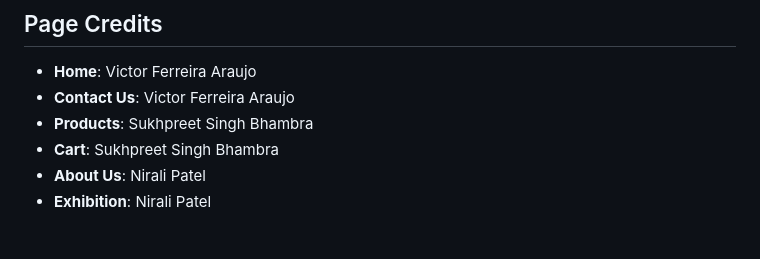
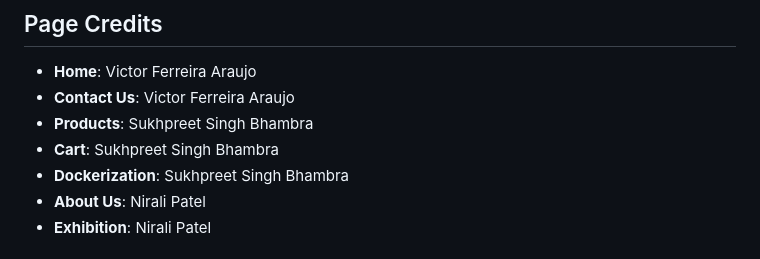
Before and after one commit to sukhpreet-singh-bhambra/svn-art-gallery, a Markdown page: README.md, the part around the change. Rendered like a GitHub page.

Commit message:
Add Dockerization credit

```diff
--- a/README.md
+++ b/README.md
@@ -85,6 +85,7 @@ This is a group project created by **Victor Ferreira Araujo, Sukhpreet Singh Bha
 - **Contact Us**: Victor Ferreira Araujo
 - **Products**: Sukhpreet Singh Bhambra
 - **Cart**: Sukhpreet Singh Bhambra
+- **Dockerization**: Sukhpreet Singh Bhambra
 - **About Us**: Nirali Patel
 - **Exhibition**: Nirali Patel
 
```
